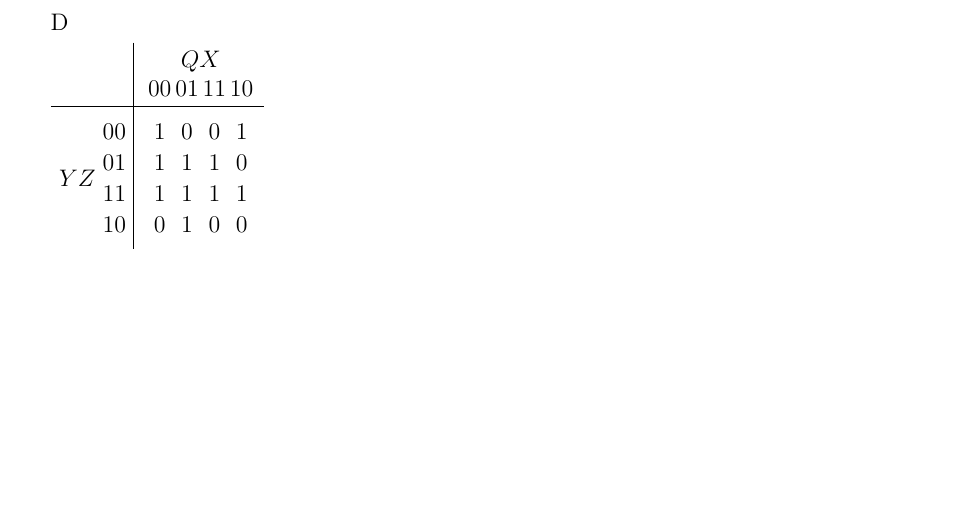
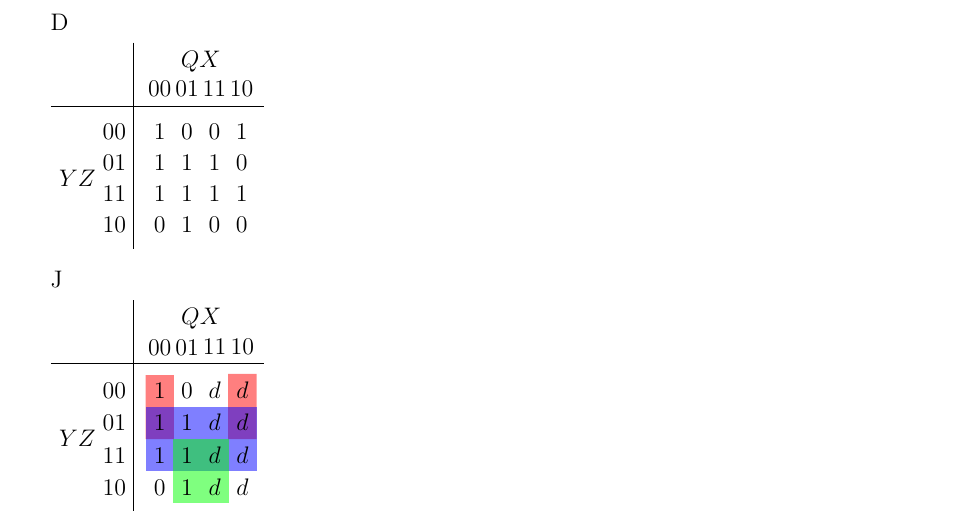
Before and after one commit to joneshf/ucd, a LaTeX problem sheet (ecs154A/hw4.tex): part of the page, cut so that both start at the same text, the shorter picture padded with empty space. Compiled offline with pdfLaTeX.

Commit message:
Got J in there.

```diff
--- a/ecs154A/hw4.tex
+++ b/ecs154A/hw4.tex
@@ -57,17 +57,42 @@
                ($(YZ.west        |- karnaugh1.north) + (0,+.40mm)$)
             -- ($(karnaugh1.east  |- karnaugh1.north) + (0,+.40mm)$) ;
 
-      % \begin{pgfonlayer}{background}
-      %   \begin{scope}[opacity=.5]
-      %     \fill [red]
-      %           (karnaugh1-1-1.north west) rectangle (karnaugh1-2-1.south east)
-      %           (karnaugh1-1-4.north west) rectangle (karnaugh1-2-4.south east) ;
-      %     \fill [blue]
-      %           (karnaugh1-1-2.north west) rectangle (karnaugh1-4-3.south east) ;
-      %     \fill [green]
-      %           (karnaugh1-3-1.north west) rectangle (karnaugh1-4-4.south east) ;
-      %   \end{scope}
-      % \end{pgfonlayer}
+    \end{tikzpicture}
+
+      J
+
+    \begin{tikzpicture}
+      \matrix (karnaugh1) [matrix of math nodes] {
+        1 & 0 & d & d \\
+        1 & 1 & d & d \\
+        1 & 1 & d & d \\
+        0 & 1 & d & d \\
+      } ;
+
+      \foreach \i/\bits in {1/00,2/01,3/11,4/10} {
+        \node [left  = 2mm of karnaugh1-\i-1] {$\bits$} ;
+        \node [above = 2mm of karnaugh1-1-\i] {$\bits$} ;
+      }
+
+      \node [left  = .6cm of karnaugh1.west]  (YZ) {$YZ$} ;
+      \node [above = .5cm of karnaugh1.north] (QX) {$QX$} ;
+
+      \draw    ($(QX.north       -| karnaugh1.west)  + (-.75mm,0)$)
+            -- ($(karnaugh1.south -| karnaugh1.west)  + (-.75mm,0)$)
+               ($(YZ.west        |- karnaugh1.north) + (0,+.40mm)$)
+            -- ($(karnaugh1.east  |- karnaugh1.north) + (0,+.40mm)$) ;
+
+      \begin{pgfonlayer}{background}
+        \begin{scope}[opacity=.5]
+          \fill [red]
+                (karnaugh1-1-1.north west) rectangle (karnaugh1-2-1.south east)
+                (karnaugh1-1-4.north west) rectangle (karnaugh1-2-4.south east) ;
+          \fill [blue]
+                (karnaugh1-2-1.north west) rectangle (karnaugh1-3-4.south east) ;
+          \fill [green]
+                (karnaugh1-3-2.north west) rectangle (karnaugh1-4-3.south east) ;
+        \end{scope}
+      \end{pgfonlayer}
     \end{tikzpicture}
 
   \end{enumerate}
```
Also changed, not shown: ecs154A/hw4.pdf.
